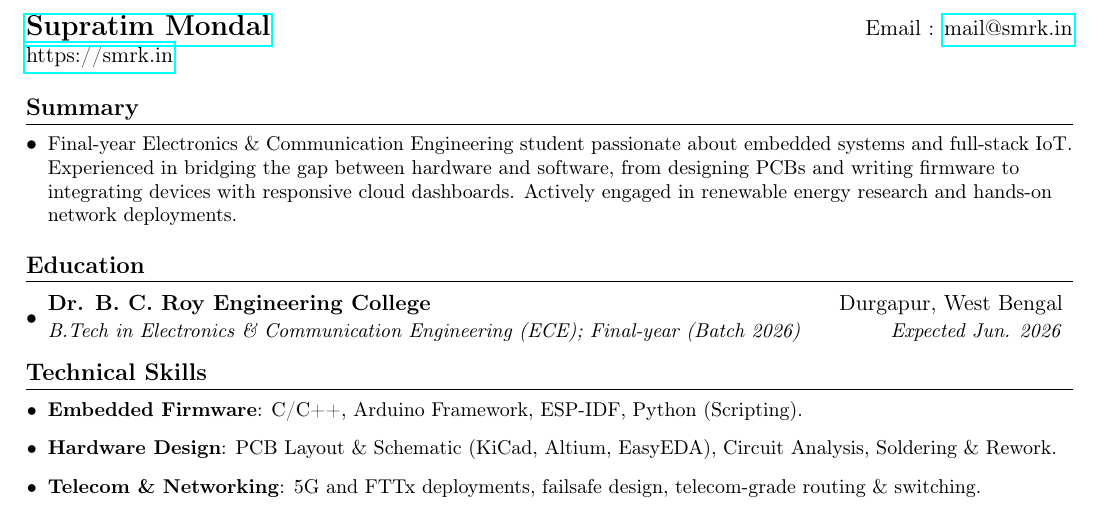
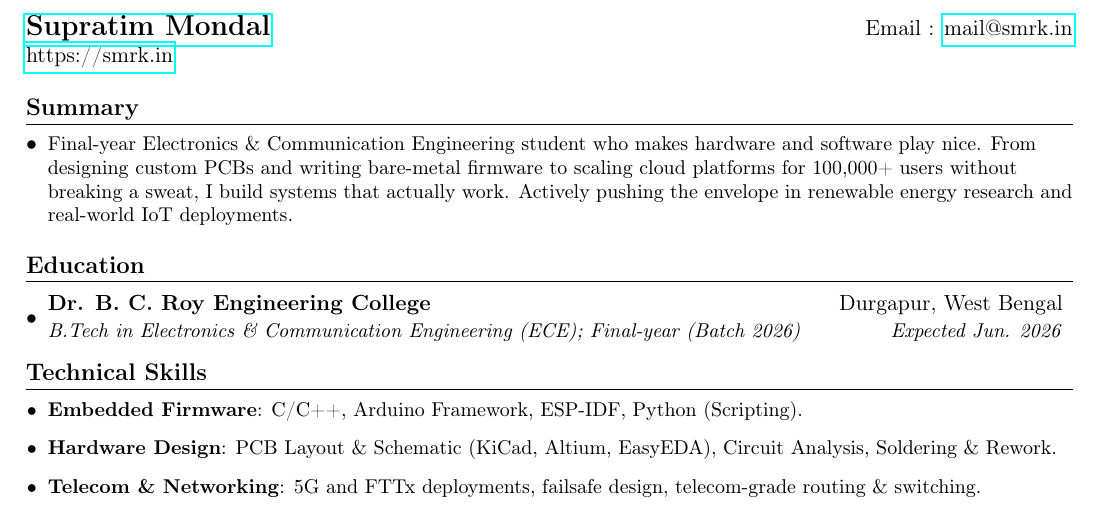
Before and after one commit to SupratimRK/resume, a LaTeX CV (resume.tex): part of the page, cut so that both start at the same text. Compiled offline with pdfLaTeX.

Commit message:
Update resume summary to highlight skills in hardware-software integration and IoT deployments

```diff
--- a/resume.tex
+++ b/resume.tex
@@ -95,7 +95,7 @@
 %-----------SUMMARY-----------------
 \section{Summary}
   \resumeSubHeadingListStart
-    \item\small{Final-year Electronics \& Communication Engineering student passionate about embedded systems and full-stack IoT. Experienced in bridging the gap between hardware and software, from designing PCBs and writing firmware to integrating devices with responsive cloud dashboards. Actively engaged in renewable energy research and hands-on network deployments.}
+    \item\small{Final-year Electronics \& Communication Engineering student who makes hardware and software play nice. From designing custom PCBs and writing bare-metal firmware to scaling cloud platforms for 100,000+ users without breaking a sweat, I build systems that actually work. Actively pushing the envelope in renewable energy research and real-world IoT deployments.}
   \resumeSubHeadingListEnd
 
 
```
Also changed, not shown: resume.pdf.
